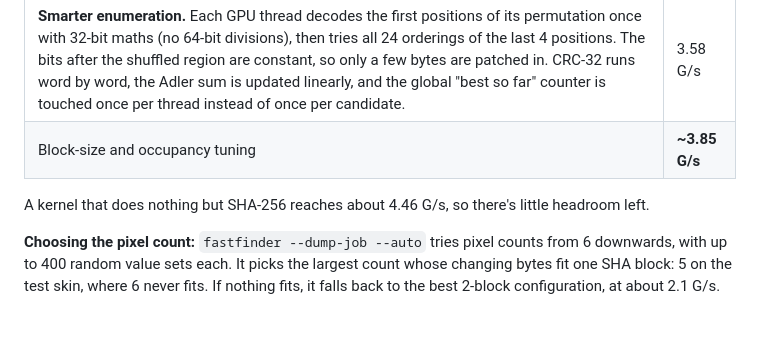
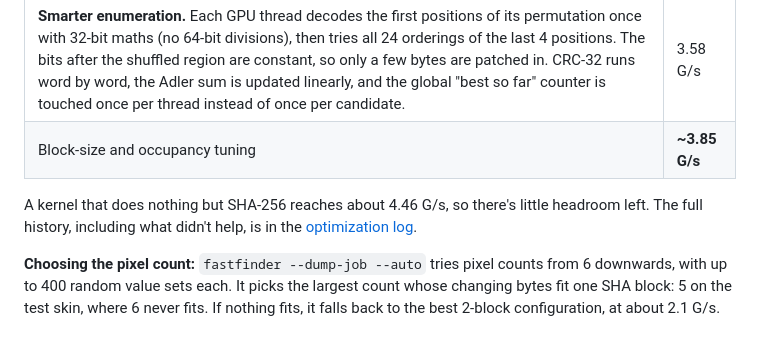
Before and after one commit to sokripon/skinhash, a Markdown page: docs/how-it-works.md, the part around the change. Rendered like a GitHub page.

```diff
--- a/docs/how-it-works.md
+++ b/docs/how-it-works.md
@@ -82,7 +82,7 @@ The CPU prepares a small "job" once. It contains the fixed file prefix, the SHA-
 | **Smarter enumeration.** Each GPU thread decodes the first positions of its permutation once with 32-bit maths (no 64-bit divisions), then tries all 24 orderings of the last 4 positions. The bits after the shuffled region are constant, so only a few bytes are patched in. CRC-32 runs word by word, the Adler sum is updated linearly, and the global "best so far" counter is touched once per thread instead of once per candidate. | 3.58 G/s |
 | Block-size and occupancy tuning | **~3.85 G/s** |
 
-A kernel that does nothing but SHA-256 reaches about 4.46 G/s, so there's little headroom left.
+A kernel that does nothing but SHA-256 reaches about 4.46 G/s, so there's little headroom left. The full history, including what didn't help, is in the [optimization log](optimizations.md).
 
 **Choosing the pixel count:** `fastfinder --dump-job --auto` tries pixel counts from 6 downwards, with up to 400 random value sets each. It picks the largest count whose changing bytes fit one SHA block: 5 on the test skin, where 6 never fits. If nothing fits, it falls back to the best 2-block configuration, at about 2.1 G/s.
 
```
Also changed, not shown: README.md (+1 -1 lines), docs/optimizations.md (added, +157 -0 lines).
